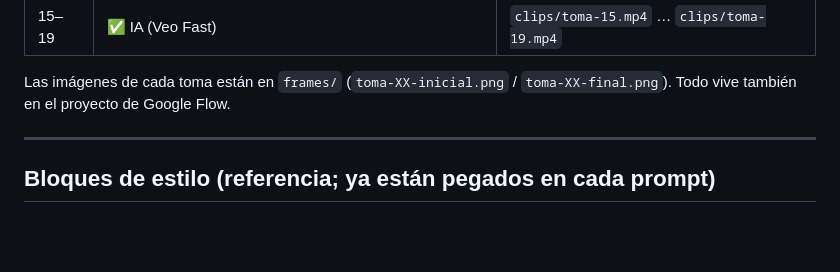
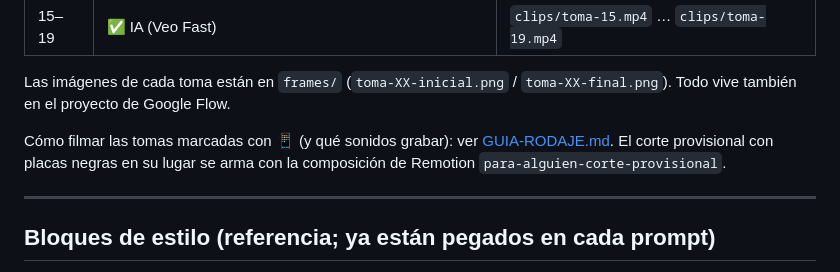
Before and after one commit to luquejeck/cafe-en-tu-casa, a Markdown page: instagram/pelicula/PROMPTS-FLOW.md, the part around the change. GitHub-like rendering; blank space fills up the shorter version.

```diff
--- a/instagram/pelicula/PROMPTS-FLOW.md
+++ b/instagram/pelicula/PROMPTS-FLOW.md
@@ -58,6 +58,8 @@ La primera tanda (Omni Flash, inicial + final distintas, varias acciones por tom
 | 15–19 | ✅ IA (Veo Fast) | `clips/toma-15.mp4` … `clips/toma-19.mp4` |
 
 Las imágenes de cada toma están en `frames/` (`toma-XX-inicial.png` / `toma-XX-final.png`). Todo vive también en el proyecto de Google Flow.
+
+Cómo filmar las tomas marcadas con 📱 (y qué sonidos grabar): ver [GUIA-RODAJE.md](GUIA-RODAJE.md). El corte provisional con placas negras en su lugar se arma con la composición de Remotion `para-alguien-corte-provisional`.
 
 ---
 
```
Also changed, not shown: instagram/pelicula/GUIA-RODAJE.md (added, +110 -0 lines).
